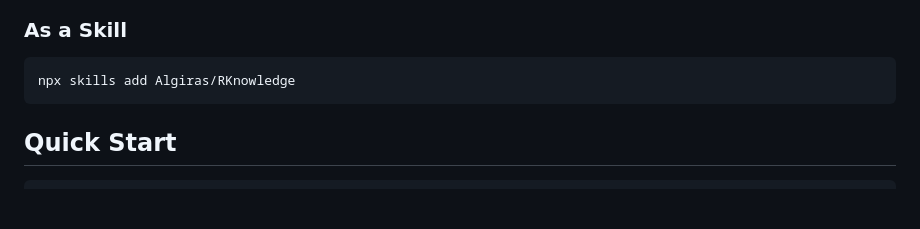
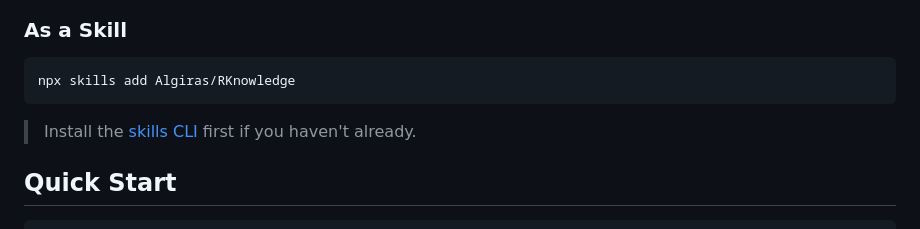
Before and after one commit to Algiras/RKnowledge, a Markdown page: README.md, the part around the change. Rendered like a GitHub page; blank space fills up the shorter version.

Commit message:
docs: Add skills.sh CLI documentation link

````diff
--- a/README.md
+++ b/README.md
@@ -67,6 +67,8 @@ cp target/release/rknowledge ~/.local/bin/
 ```bash
 npx skills add Algiras/RKnowledge
 ```
+
+> Install the [skills CLI](https://skills.sh/docs/cli) first if you haven't already.
 
 ## Quick Start
 
````
